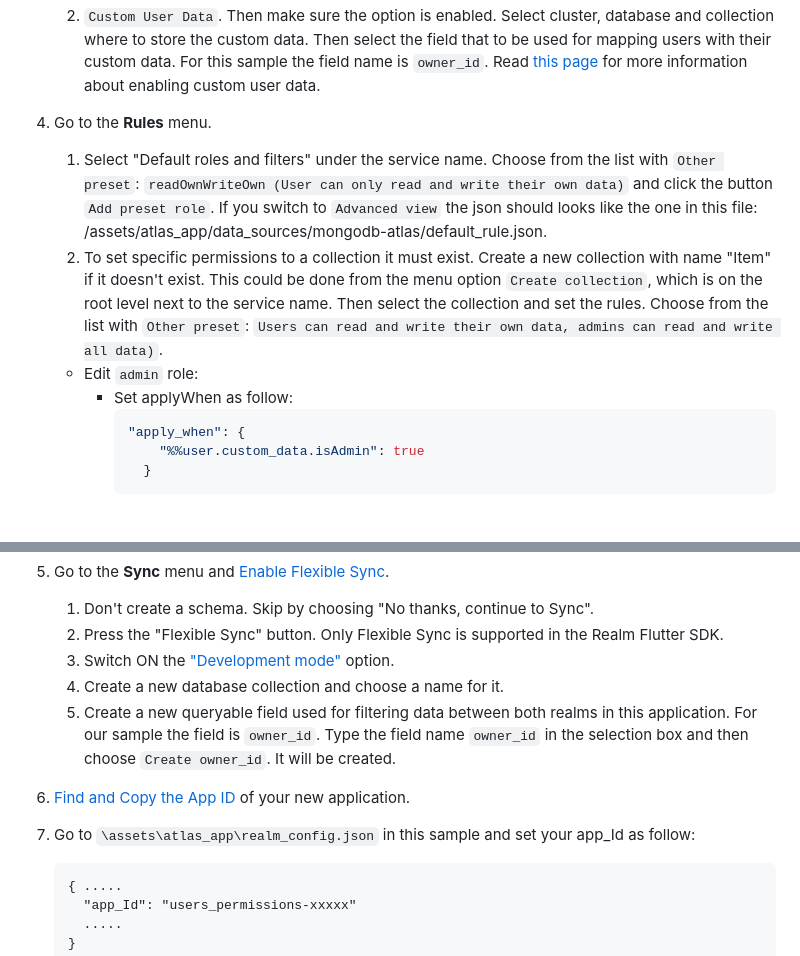
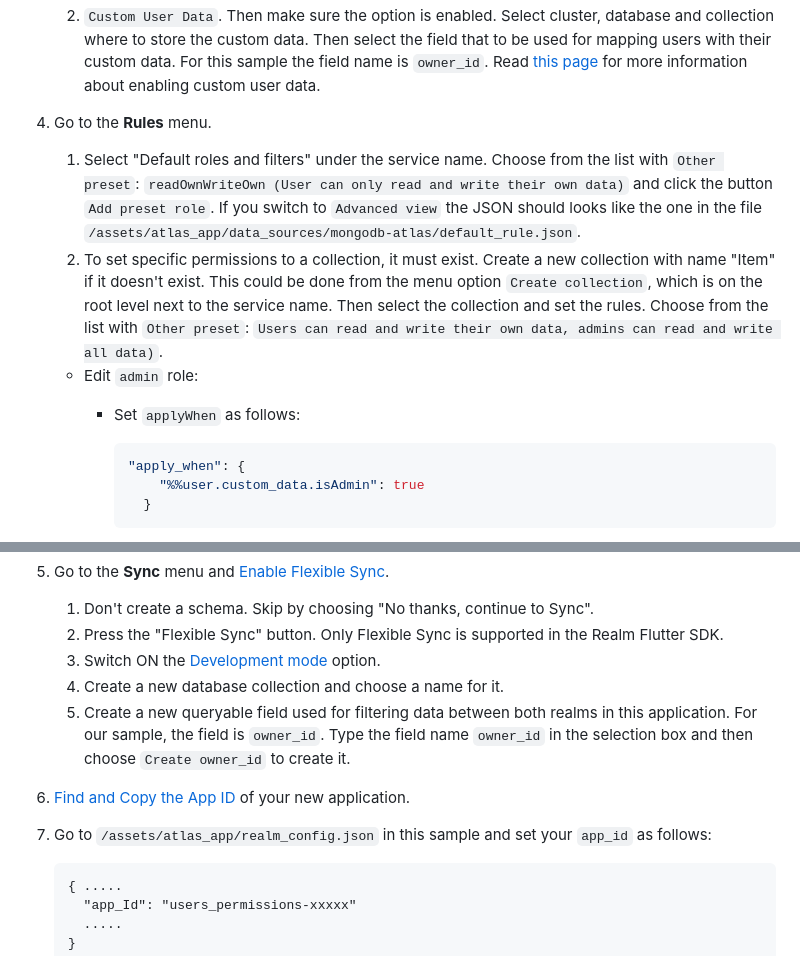
Before and after one commit to realm/realm-dart-samples, a Markdown page: users_permissions/README.md, 2 parts joined by grey strips. GitHub-like rendering.

````diff
--- a/users_permissions/README.md
+++ b/users_permissions/README.md
@@ -79,10 +79,11 @@ Then run this command:
     1. `Authentication Providers`. Then make sure the option "Email/Password" is ON. Save and then click the button `Review draft & deploy`. Read [this page](https://www.mongodb.com/docs/atlas/app-services/authentication/providers/) for more information about the other types of authentication.
     1. `Custom User Data`. Then make sure the option is enabled. Select cluster, database and collection where to store the custom data. Then select the field that to be used for mapping users with their custom data. For this sample the field name is `owner_id`. Read [this page](https://www.mongodb.com/docs/atlas/app-services/users/enable-custom-user-data/) for more information about enabling custom user data.
 1. Go to the **Rules** menu.
-    1. Select "Default roles and filters" under the service name. Choose from the list with `Other preset`: `readOwnWriteOwn (User can only read and write their own data)` and click the button `Add preset role`. If you switch to `Advanced view` the json should looks like the one in this file: /assets/atlas_app/data_sources/mongodb-atlas/default_rule.json.
-    1. To set specific permissions to a collection it must exist. Create a new collection with name "Item" if it doesn't exist. This could be done from the menu option `Create collection`, which is on the root level next to the service name. Then select the collection and set the rules. Choose from the list with `Other preset`: `Users can read and write their own data, admins can read and write all data)`.
+    1. Select "Default roles and filters" under the service name. Choose from the list with `Other preset`: `readOwnWriteOwn (User can only read and write their own data)` and click the button `Add preset role`. If you switch to `Advanced view` the JSON should looks like the one in the file `/assets/atlas_app/data_sources/mongodb-atlas/default_rule.json`.
+    1. To set specific permissions to a collection, it must exist. Create a new collection with name "Item" if it doesn't exist. This could be done from the menu option `Create collection`, which is on the root level next to the service name. Then select the collection and set the rules. Choose from the list with `Other preset`: `Users can read and write their own data, admins can read and write all data)`.
     * Edit `admin` role:
-      * Set applyWhen as follow:
+      * Set `applyWhen` as follows:
+
         ```json
         "apply_when": {
             "%%user.custom_data.isAdmin": true
@@ -109,13 +111,12 @@ Then run this command:
 1. Go to the **Sync** menu and [Enable Flexible Sync](https://www.mongodb.com/docs/atlas/app-services/sync/configure/enable-sync/#enable-flexible-sync).
     1. Don't create a schema. Skip by choosing "No thanks, continue to Sync".
     1. Press the "Flexible Sync" button. Only Flexible Sync is supported in the Realm Flutter SDK.
-    1. Switch ON the ["Development mode"](https://www.mongodb.com/docs/atlas/app-services/sync/data-model/development-mode/) option.
+    1. Switch ON the [Development mode](https://www.mongodb.com/docs/atlas/app-services/sync/data-model/development-mode/) option.
     1. Create a new database collection and choose a name for it.
-    1. Create a new queryable field used for filtering data between both realms in this application. For our sample the field is `owner_id`.
-        Type the field name `owner_id` in the selection box and then choose `Create owner_id`.
-        It will be created.
+    1. Create a new queryable field used for filtering data between both realms in this application. For our sample, the field is `owner_id`.
+        Type the field name `owner_id` in the selection box and then choose `Create owner_id` to create it.
 1. [Find and Copy the App ID](https://www.mongodb.com/docs/atlas/app-services/reference/find-your-project-or-app-id/) of your new application.
-1. Go to `\assets\atlas_app\realm_config.json` in this sample and set your app_Id as follow:
+1. Go to `/assets/atlas_app/realm_config.json` in this sample and set your `app_id` as follows:
     ```json{
     { .....
       "app_Id": "users_permissions-xxxxx"
````
Also changed, not shown: other parts of users_permissions/README.md (+1 -0 lines), dart_flexible_sync/README.md (+2 -1 lines).
